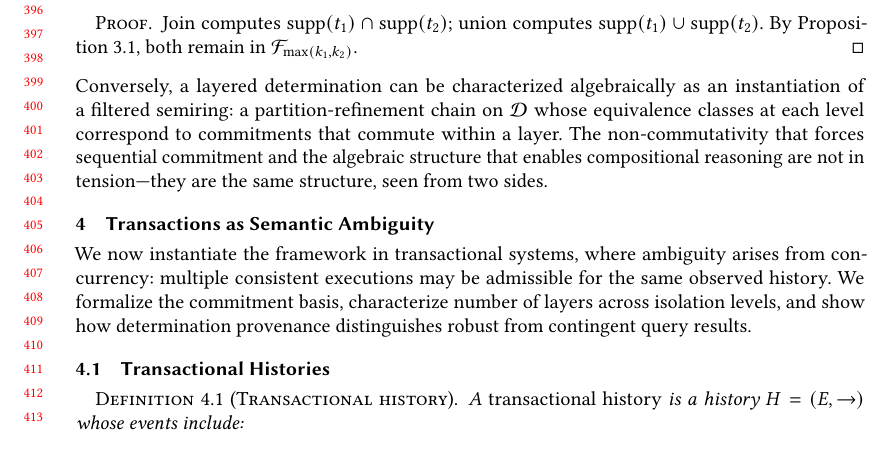
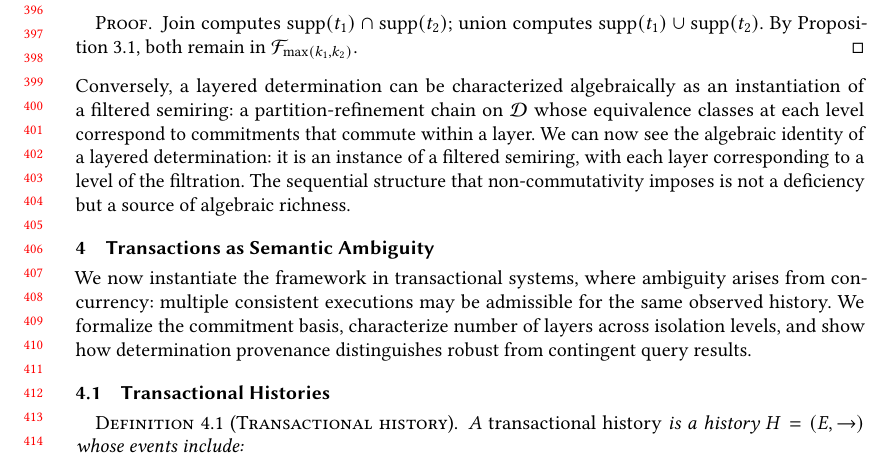
Before and after one commit to jhellerstein/provenance, a LaTeX paper (main.tex): part of page 9 of 28, cut so that both start at the same text. Compiled offline with pdfLaTeX.

Commit message:
Punchline: a layered determination IS an instance of a filtered semiring; sequential structure is algebraic richness

```diff
--- a/main.tex
+++ b/main.tex
@@ -838,9 +838,11 @@ Conversely, a layered determination can be characterized algebraically as
 an instantiation of a filtered semiring: a partition-refinement chain on
 $\mathcal{D}$ whose equivalence classes at each level correspond to
 commitments that commute within a layer.
-The non-commutativity that forces sequential commitment and the algebraic
-structure that enables compositional reasoning are not in tension---they
-are the same structure, seen from two sides.
+We can now see the algebraic identity of a layered determination: it is
+an instance of a filtered semiring, with each layer corresponding to a
+level of the filtration.
+The sequential structure that non-commutativity imposes is not a deficiency
+but a source of algebraic richness.
 
 
 % ================================================================
```
